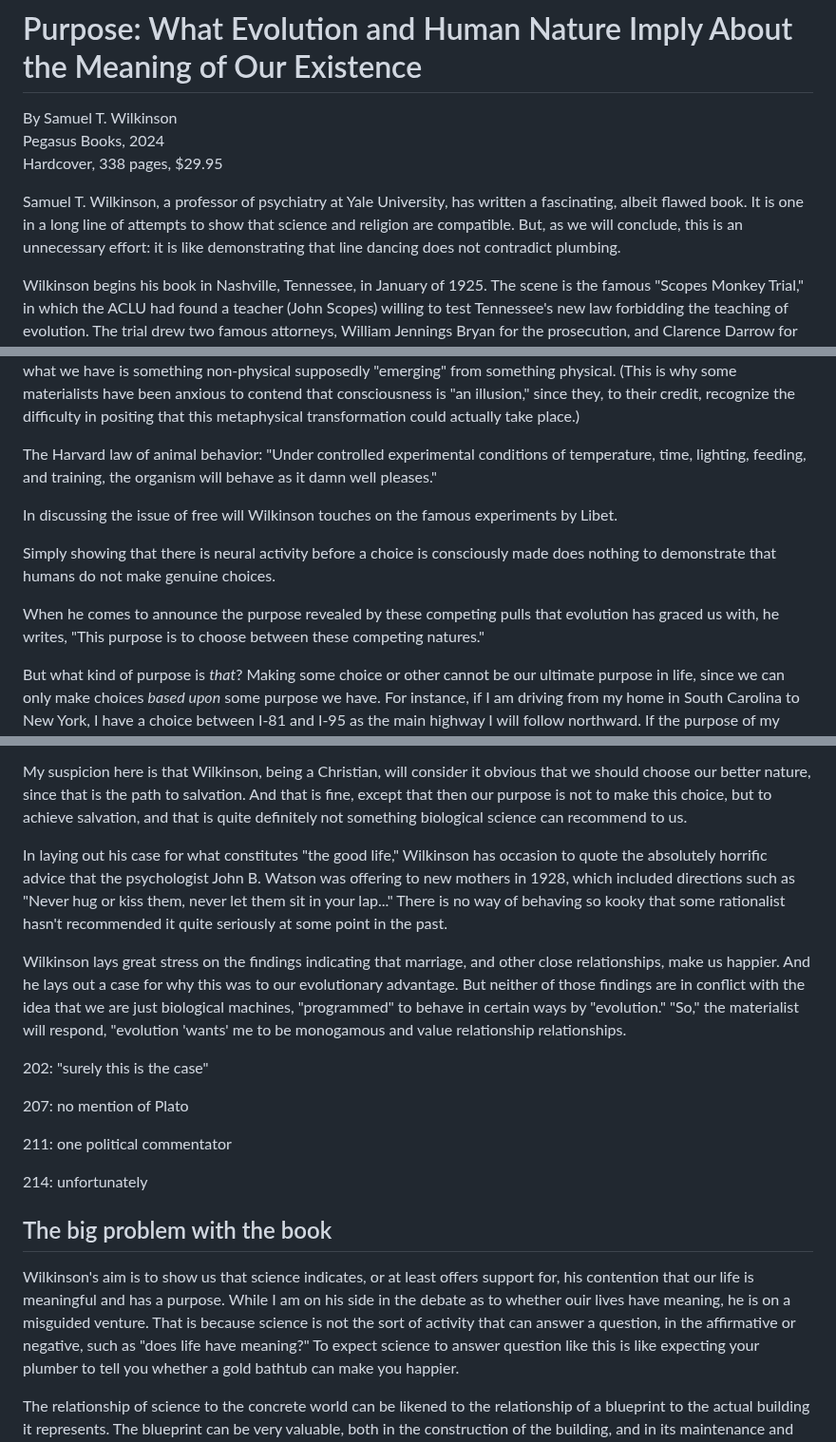
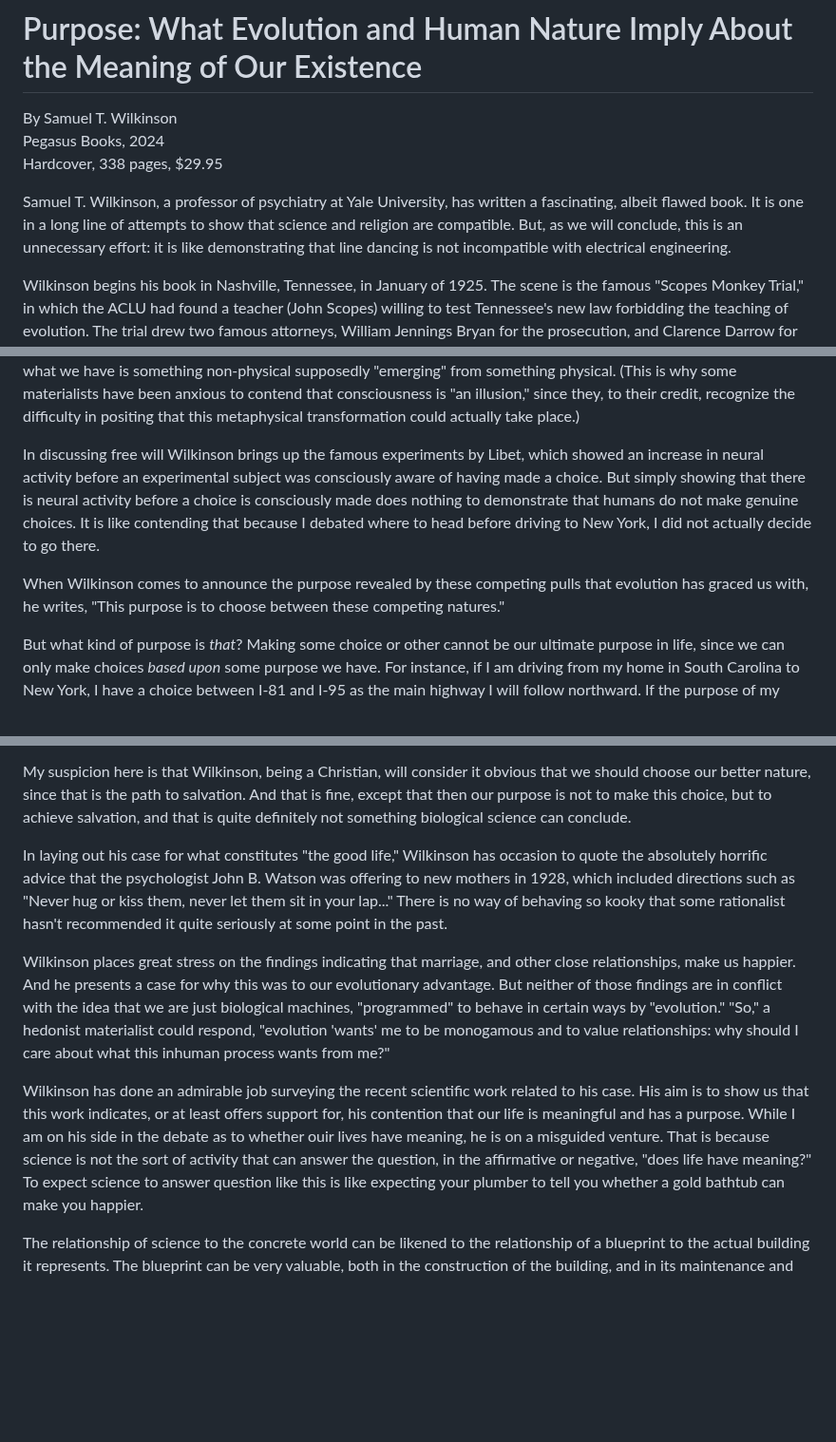
Before and after one commit to gcallah/BookReviews, a Markdown page: wilkinson.md, 3 parts joined by grey strips. Shown at 95% size. Drawn GitHub-style; blank space fills up the shorter version.

Commit message:
Nearing a complete draft of Wilkinson.

```diff
--- a/wilkinson.md
+++ b/wilkinson.md
@@ -6,7 +6,7 @@ Hardcover, 338 pages, $29.95
 
 Samuel T. Wilkinson, a professor of psychiatry at Yale University, has written a fascinating, albeit flawed book. It is
 one in a long line of attempts to show that science and religion are compatible. But, as we will conclude, this is an
-unnecessary effort: it is like demonstrating that line dancing does not contradict plumbing.
+unnecessary effort: it is like demonstrating that line dancing is not incompatible with electrical engineering.
 
 Wilkinson begins his book in Nashville, Tennessee, in January of 1925.
 The scene is the famous "Scopes Monkey Trial," in which the ACLU had found a teacher (John Scopes)
@@ -120,18 +120,14 @@ what we have is something non-physical supposedly "emerging" from something phys
 have been anxious to contend that consciousness is "an illusion," since they, to their credit, recognize the difficulty
 in positing that this metaphysical transformation could actually take place.)
 
-The Harvard law of animal behavior: "Under controlled experimental conditions of temperature, time, lighting, feeding,
-and training, the organism will behave as it damn well pleases."
+In discussing free will Wilkinson brings up the famous experiments by Libet, which showed an increase in
+neural activity before an experimental subject was consciously aware of having made a choice.
+But simply showing that there is neural activity before a choice is consciously made does nothing to demonstrate that
+humans do not make genuine choices. It is like contending that because I debated where to head before
+driving to New York, I did not actually decide to go there.
 
-
-In discussing the issue of free will Wilkinson touches on the famous experiments by Libet.
-
-Simply showing that there is neural activity before a choice is consciously made does nothing to demonstrate that
-humans do not make genuine choices.
-
-
-When he comes to announce the purpose revealed by these competing pulls that evolution has graced us with, he writes,
-"This purpose is to choose between these competing natures."
+When Wilkinson comes to announce the purpose revealed by these competing pulls that evolution has graced us with, he
+writes, "This purpose is to choose between these competing natures."
 
 But what kind of purpose is *that*?
 Making some choice or other cannot be our ultimate purpose in life, since we can only make choices *based upon* some purpose we
@@ -150,42 +146,24 @@ criticize my choice based upon its failure to achieve some purpose beyond the ch
 
 My suspicion here is that Wilkinson, being a Christian, will consider it obvious that we should choose our better
 nature, since that is the path to salvation. And that is fine, except that then our purpose is not to make this choice,
-but to achieve salvation, and that is quite definitely not something biological science can recommend to us.
-
+but to achieve salvation, and that is quite definitely not something biological science can conclude.
 
 In laying out his case for what constitutes "the good life," Wilkinson has occasion to quote the absolutely horrific
 advice that the psychologist John B. Watson was offering to new mothers in 1928, which included directions such as
 "Never hug or kiss them, never let them sit in your lap..." There is no way of behaving so kooky that some
 rationalist hasn't recommended it quite seriously at some point in the past.
 
+Wilkinson places great stress on the findings indicating that marriage, and other close relationships, make us happier.
+And he presents a case for why this was to our evolutionary advantage.  But neither of those findings are in conflict
+with the idea that we are just biological machines, "programmed" to behave in certain ways by "evolution." "So," a
+hedonist materialist could respond, "evolution 'wants' me to be monogamous and to value relationships: why should I care
+about what this inhuman process wants from me?"
 
-Wilkinson lays great stress on the findings indicating that marriage, and other close relationships, make us happier.
-And he lays out a case for why this was to our evolutionary advantage.  But neither of those findings are in conflict
-with the idea that we are just biological machines, "programmed" to behave in certain ways by "evolution." "So," the
-materialist will respond, "evolution 'wants' me to be monogamous and value relationship
-relationships.
-
-
-202: "surely this is the case"
-
-207: no mention of Plato
-
-211: one political commentator
-
-214: unfortunately
-
-
-
-
-
-
-## The big problem with the book
-
-
-Wilkinson's aim is to show us that science indicates, or at least offers support for, his contention that our life is
+Wilkinson has done an admirable job surveying the recent scientific work related to his case.
+His aim is to show us that this work indicates, or at least offers support for, his contention that our life is
 meaningful and has a purpose. While I am on his side in the debate as to whether ouir lives have meaning, he is
-on a misguided venture. That is because science is not the sort of activity that can answer a question, in the
-affirmative or negative, such as "does life have meaning?" To expect science to answer question like this is like
+on a misguided venture. That is because science is not the sort of activity that can answer the question, in the
+affirmative or negative, "does life have meaning?" To expect science to answer question like this is like
 expecting your plumber to tell you whether a gold bathtub can make you happier.
 
 
```
